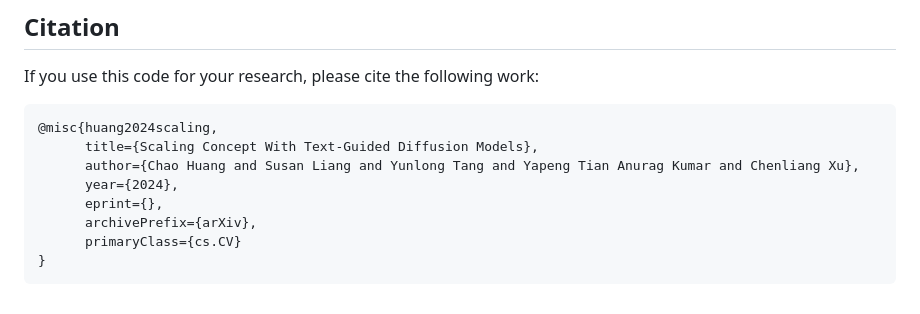
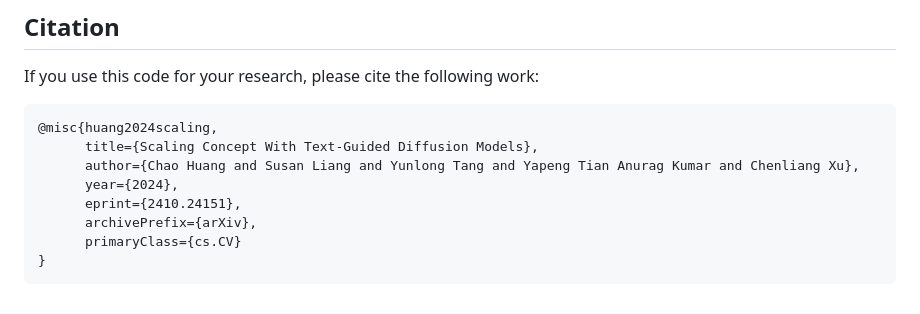
Before and after one commit to WikiChao/ScalingConcept, a Markdown page: README.md, the part around the change. Rendered like a GitHub page.

Commit message:
Update README.md
add eprint bibtex

```diff
--- a/README.md
+++ b/README.md
@@ -95,7 +95,7 @@ If you use this code for your research, please cite the following work:
       title={Scaling Concept With Text-Guided Diffusion Models},
       author={Chao Huang and Susan Liang and Yunlong Tang and Yapeng Tian Anurag Kumar and Chenliang Xu},
       year={2024},
-      eprint={},
+      eprint={2410.24151},
       archivePrefix={arXiv},
       primaryClass={cs.CV}
 }
```
